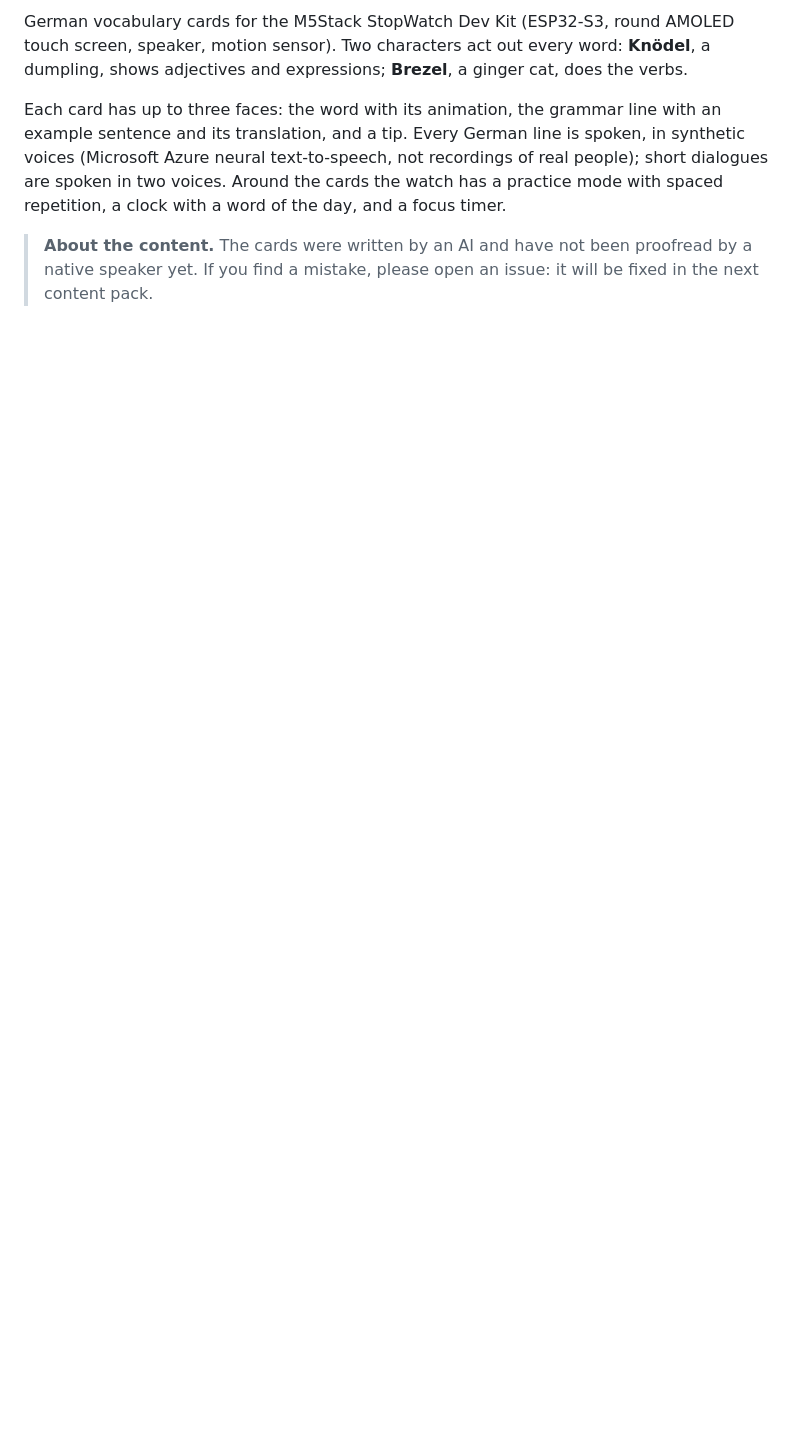
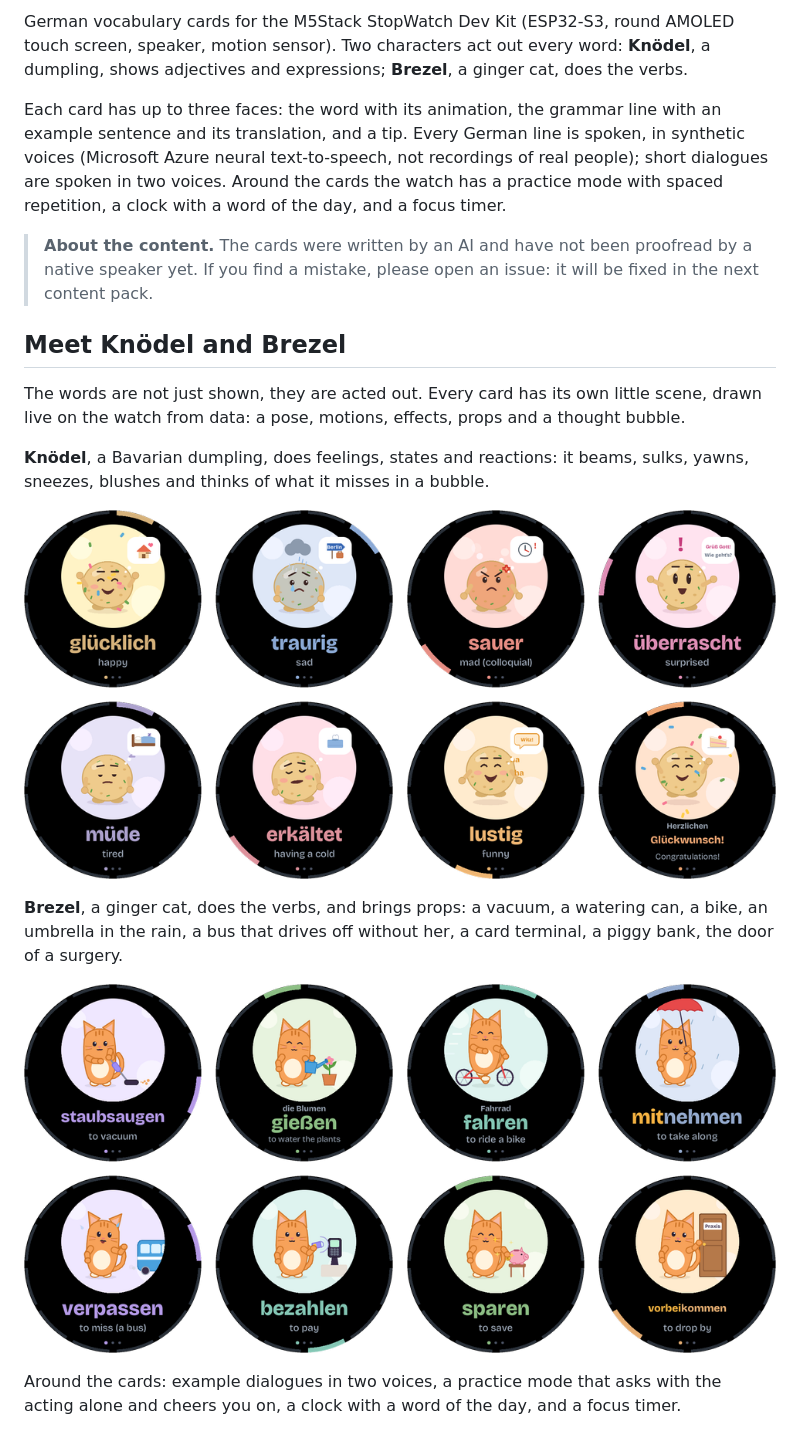
Before and after one commit to pockegar/knoedel-watch, a Markdown page: README.md, the part around one of its changes. Drawn GitHub-style; pictures changed too: docs/img/brezel.png (added), docs/img/knoedel.png (added); blank space fills up the shorter version.

```diff
--- a/README.md
+++ b/README.md
@@ -7,3 +9,18 @@ German vocabulary cards for the M5Stack StopWatch Dev Kit (ESP32-S3, round AMOLE
 Each card has up to three faces: the word with its animation, the grammar line with an example sentence and its translation, and a tip. Every German line is spoken, in synthetic voices (Microsoft Azure neural text-to-speech, not recordings of real people); short dialogues are spoken in two voices. Around the cards the watch has a practice mode with spaced repetition, a clock with a word of the day, and a focus timer.
 
 > **About the content.** The cards were written by an AI and have not been proofread by a native speaker yet. If you find a mistake, please open an issue: it will be fixed in the next content pack.
+
+## Meet Knödel and Brezel
+
+The words are not just shown, they are acted out. Every card has its own little scene, drawn live on the watch from data: a pose, motions, effects, props and a thought bubble.
+
+**Knödel**, a Bavarian dumpling, does feelings, states and reactions: it beams, sulks, yawns, sneezes, blushes and thinks of what it misses in a bubble.
+
+<p align="center"><img src="docs/img/knoedel.png" width="974" alt="Knödel on eight cards: glücklich, traurig, sauer, überrascht, müde, erkältet, lustig, Herzlichen Glückwunsch"></p>
+
+**Brezel**, a ginger cat, does the verbs, and brings props: a vacuum, a watering can, a bike, an umbrella in the rain, a bus that drives off without her, a card terminal, a piggy bank, the door of a surgery.
+
+<p align="center"><img src="docs/img/brezel.png" width="974" alt="Brezel on eight cards: staubsaugen, Blumen gießen, Fahrrad fahren, mitnehmen, verpassen, bezahlen, sparen, vorbeikommen"></p>
+
+Around the cards: example dialogues in two voices, a practice mode that asks with the acting alone and cheers you on, a clock with a word of the day, and a focus timer.
+
```
Also changed, not shown: other parts of README.md (+3 -0 lines), README.zh.md (+18 -0 lines), docs/img/screens.png (added), 1 other file.
